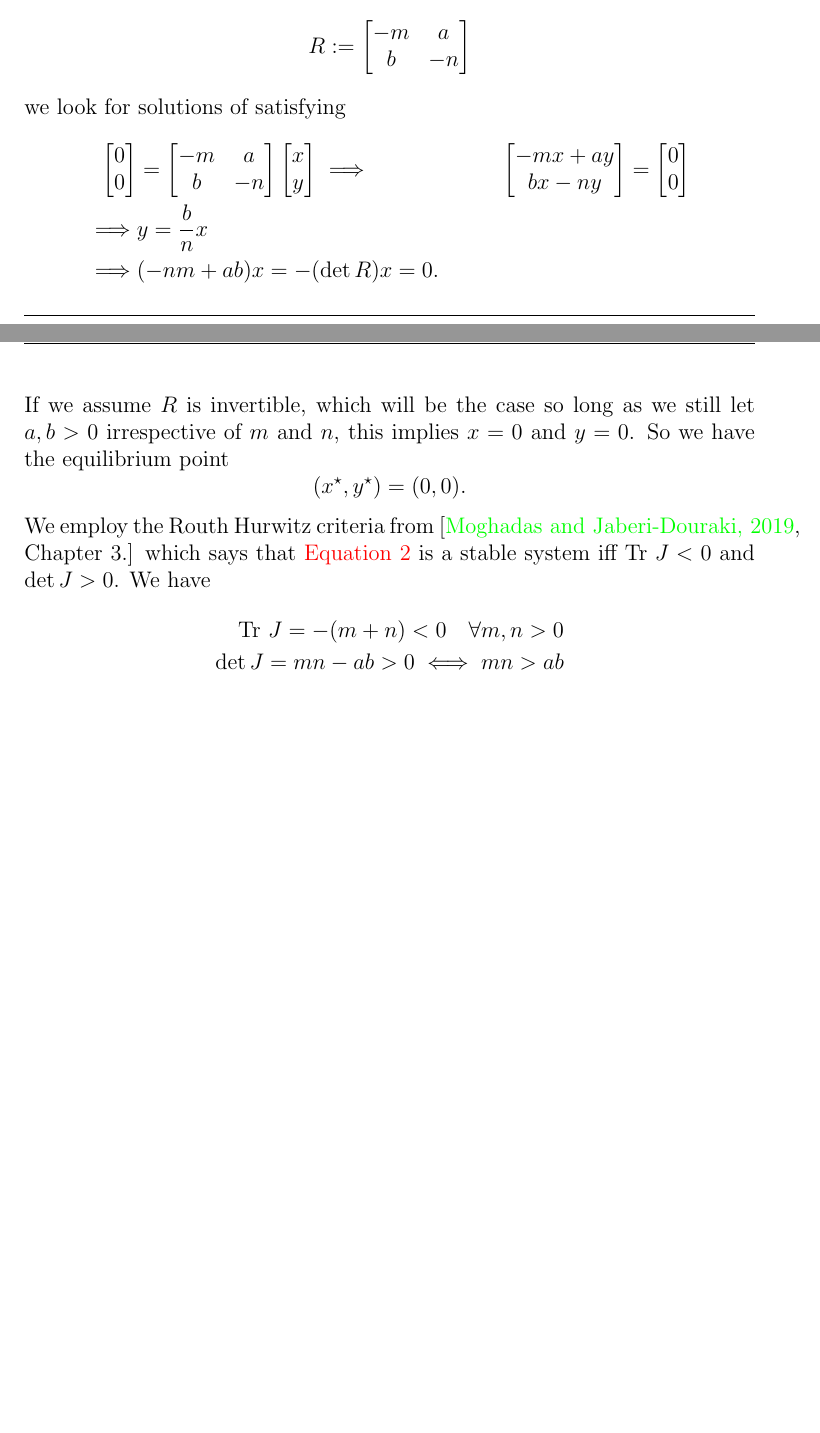
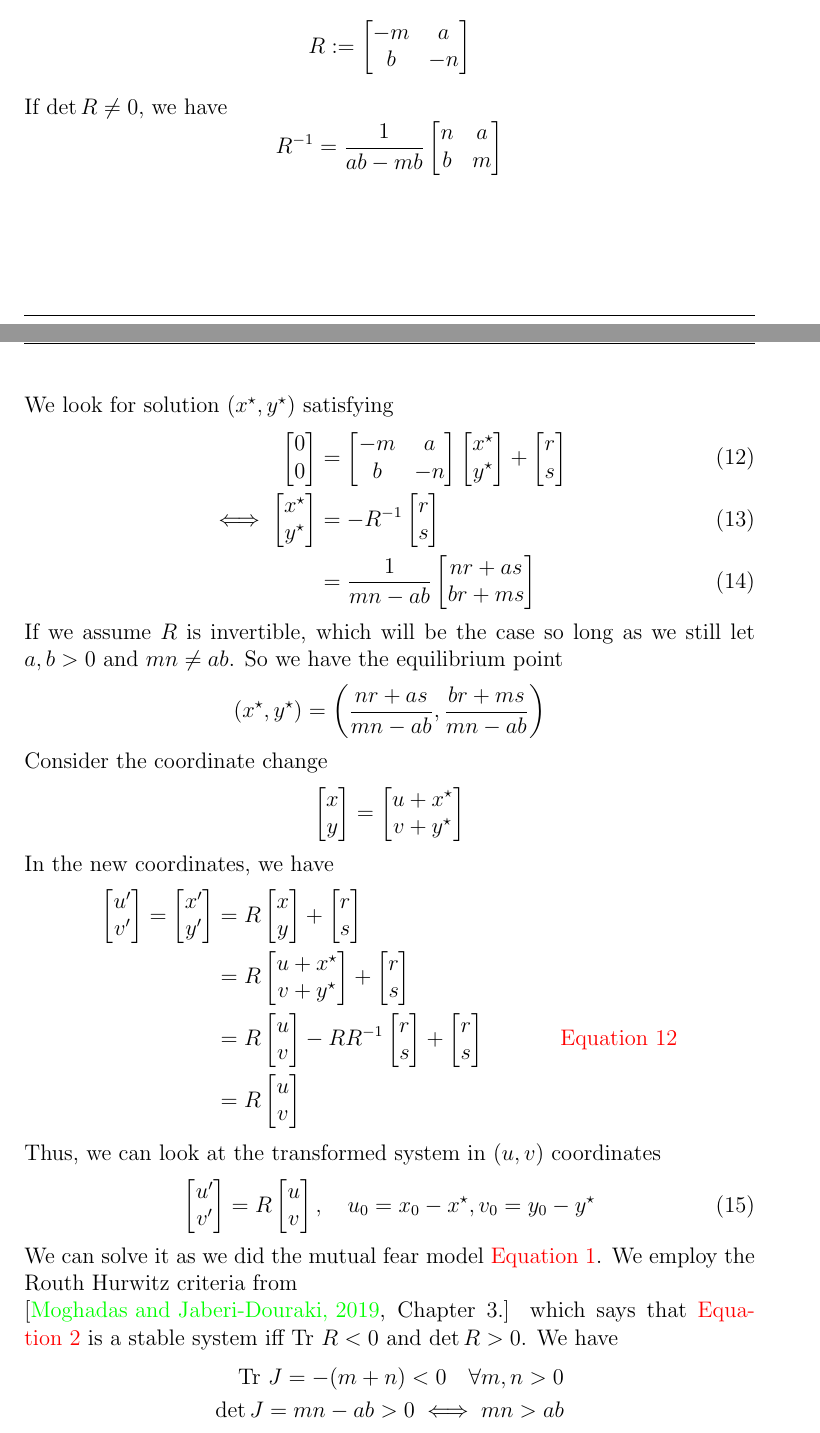
Before and after one commit to alexanderneva/math_572_project, a LaTeX paper (draft/main.tex): two parts of pages 7 and 8 of 10 before the commit and two parts of pages 7 and 8 of 11 after it, joined at a grey line, cut so that both start at the same text, the shorter picture padded with empty space. Compiled offline with pdfLaTeX.

Commit message:
shifted system

```diff
--- a/draft/main.tex
+++ b/draft/main.tex
@@ -305,21 +308,37 @@ From the Richardson model, \autoref{richardson}, we have the matrix
     b & -n\\
   \end{bmatrix}
 \end{equation*}
-we look for solutions of satisfying
-\begin{align*}
+If $\det{R}\neq0,$ we have
+\[
+  R^{-1}=\frac{1}{ab-mb}\begin{bmatrix}n & a\\ b & m\end{bmatrix}
+\]We look for solution $(x^\star,y^\star)$ satisfying
+\begin{align}\label{qstar}
   \begin{bmatrix}0 \\ 0\end{bmatrix}&=\begin{bmatrix}
     -m & a\\
     b & -n\\
-    \end{bmatrix}\begin{bmatrix}x\\y\end{bmatrix}
-    \implies   & \begin{bmatrix}-mx+ay\\ bx -ny \end{bmatrix}&=\begin{bmatrix}0\\0\end{bmatrix}\\
-    \implies & y=\frac{b}{n}x\\
-    \implies &(-nm+ab)x=-(\det{R})x=0.
+    \end{bmatrix}\begin{bmatrix}x^\star\\y^\star\end{bmatrix}+\begin{bmatrix}r\\s\end{bmatrix} \\
+    \iff \begin{bmatrix}x^\star \\ y^\star\end{bmatrix}&= -R^{-1}\begin{bmatrix}r\\s\end{bmatrix}\\
+					   &=\frac{1}{mn-ab}\begin{bmatrix}nr+as \\ br+ms\end{bmatrix}
+\end{align}
+If we assume $R$ is invertible, which will be the case so long as we still let $a,b>0$ and $mn\neq ab$. So we have the equilibrium point
+\begin{equation*}
+  \left(x^\star,y^\star\right)=\left(\frac{nr+as}{mn-ab},\frac{br+ms}{mn-ab}\right)
+\end{equation*}
+Consider the coordinate change
+\begin{equation*}
+  \begin{bmatrix}x \\ y\end{bmatrix}= \begin{bmatrix}u+x^\star \\ v + y^\star\end{bmatrix}
+\end{equation*}
+In the new coordinates, we have
+\begin{align*}
+  \begin{bmatrix}u^\prime\\v^\prime\end{bmatrix}=\begin{bmatrix}x^\prime\\y^\prime\end{bmatrix}&=R\begin{bmatrix}x\\y\end{bmatrix}+\begin{bmatrix}r\\s\end{bmatrix}\\&=R\begin{bmatrix}u+x^\star \\ v + y^\star\end{bmatrix}+\begin{bmatrix}r\\s\end{bmatrix}\\
+											       &=R\begin{bmatrix}u\\ v\end{bmatrix}-RR^{-1}\begin{bmatrix}r\\s\end{bmatrix}+\begin{bmatrix}r\\s\end{bmatrix}&\text{\autoref{qstar}}\\
+											       &=R\begin{bmatrix}u\\v\end{bmatrix}
 \end{align*}
-If we assume $R$ is invertible, which will be the case so long as we still let $a,b>0$ irrespective of $m$ and $n$, this implies $x=0$ and $y=0$. So we have the equilibrium point
-\[
-(x^\star,y^\star)=(0,0).
-\]
-We employ the Routh Hurwitz criteria from \cite[Chapter 3.]{MoghadasJaberiDouraki2019} which says that \autoref{richardson} is a stable system iff $\text{Tr }J<0$ and $\det{J}>0$. We have
+Thus, we can look at the transformed system in $(u,v)$ coordinates
+\begin{equation}\label{uvrichardson}
+\begin{bmatrix}u^\prime\\v^\prime\end{bmatrix}=R\begin{bmatrix}u\\v\end{bmatrix},\quad u_0=x_0-x^\star,v_0=y_0-y^\star
+\end{equation}
+We can solve it as we did the mutual fear model \autoref{model1}. We employ the Routh Hurwitz criteria from \\ \cite[Chapter 3.]{MoghadasJaberiDouraki2019} which says that \autoref{richardson} is a stable system iff $\text{Tr }R<0$ and $\det{R}>0$. We have
 \begin{align*}
   \text{Tr }J = -(m+n)<0\quad\forall m,n>0\\
   \det{J} = mn-ab > 0\iff mn > ab
```
Also changed, not shown: draft/main.pdf, figures/richardson_curves.png, draft/main.tex (7 more changed lines), 1 other file.
